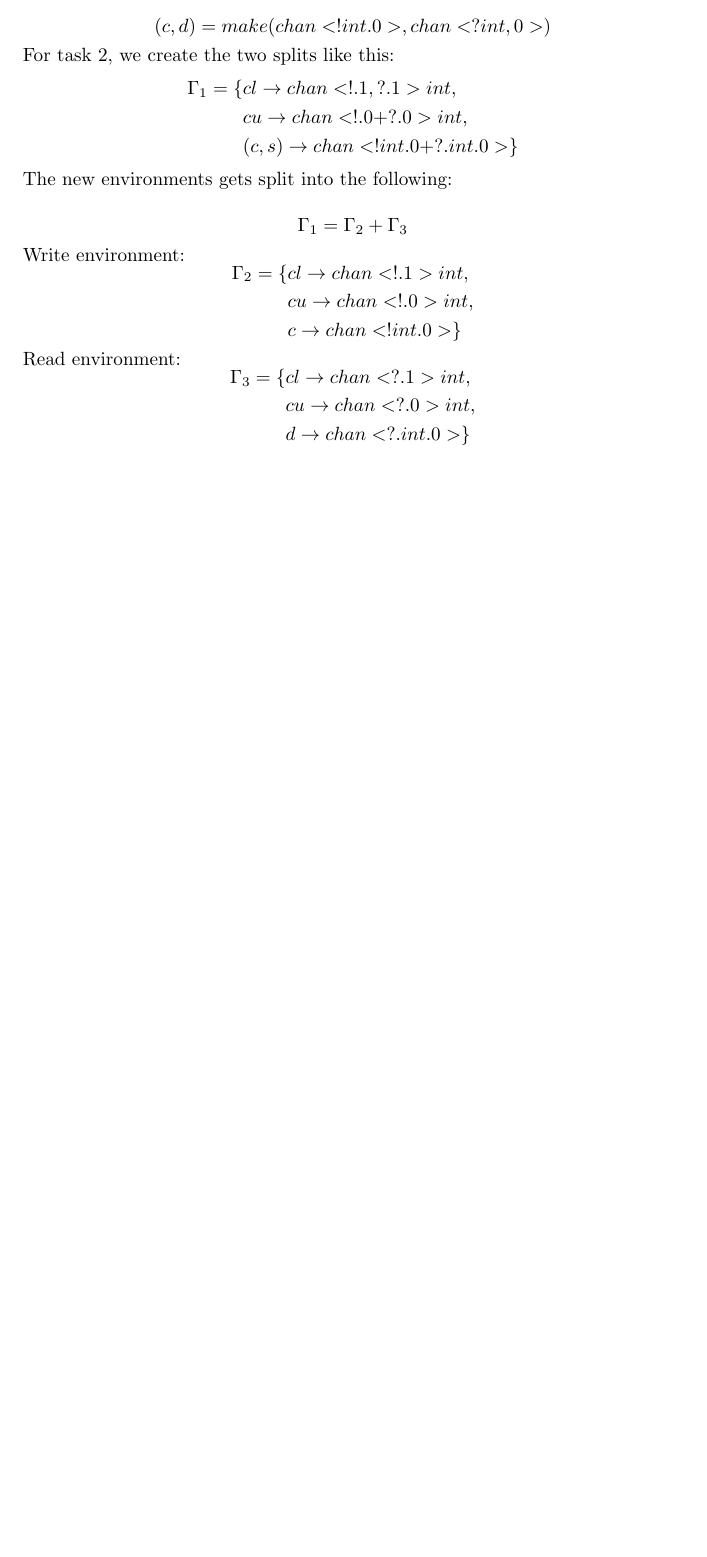
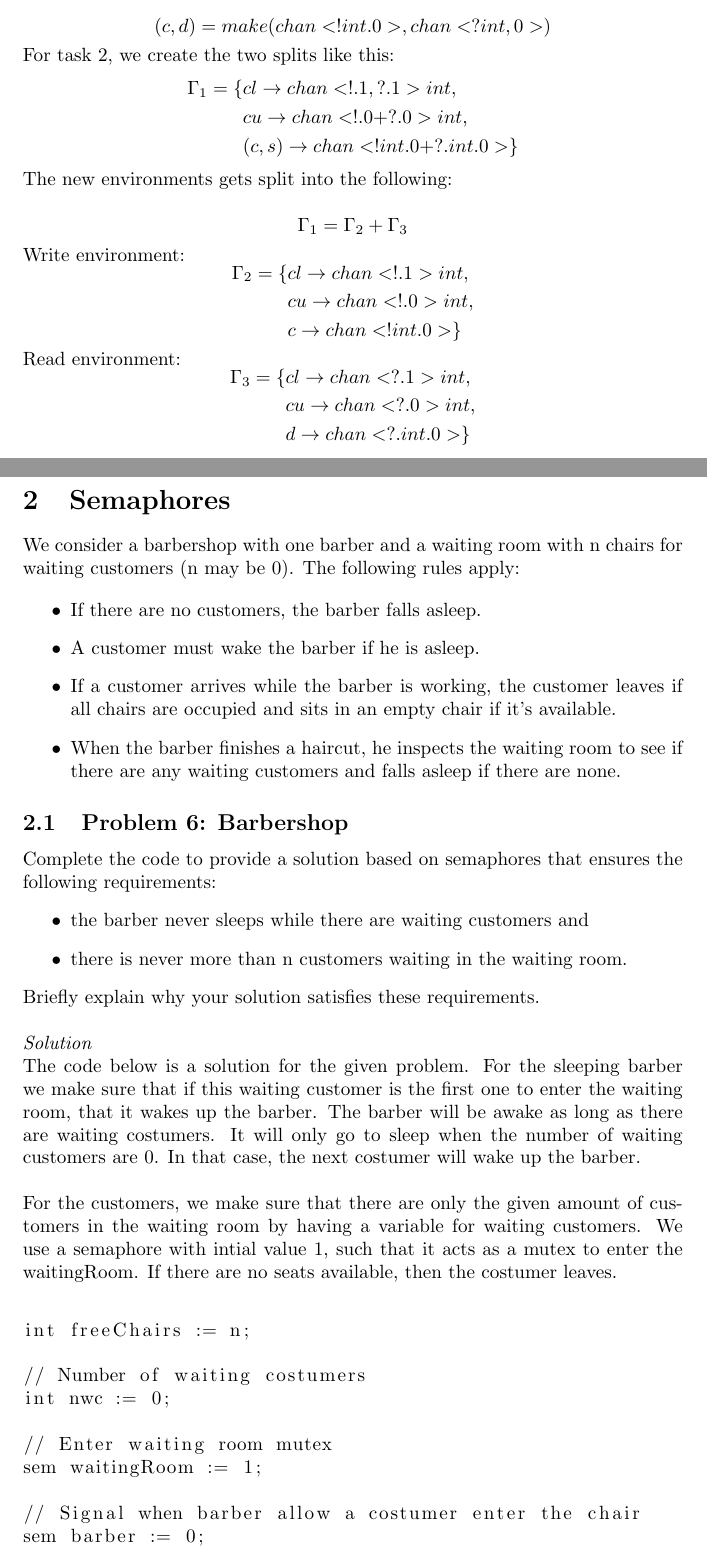
Before and after one commit to KjetilIN/IN5170, a LaTeX problem sheet (exams/exam_report/content.tex, which reads exams/exam_report/questions/semaphores.tex): part of page 5 of 5 before the commit and two parts of pages 5 and 6 of 8 after it, the two joined at a grey line, cut so that both start at the same text, the shorter picture padded with empty space. Compiled offline with pdfLaTeX.

Commit message:
add: exam 2023 semaphore exercise 6

```diff
--- /dev/null
+++ b/exams/exam_report/questions/semaphores.tex
@@ -0,0 +1,49 @@
+\section{Semaphores}
+
+We consider a barbershop with one barber and a waiting room with n chairs for waiting customers
+(n may be 0). The following rules apply:
+
+\begin{itemize}
+    \item If there are no customers, the barber falls asleep.
+    \item A customer must wake the barber if he is asleep.
+    \item If a customer arrives while the barber is working, the customer leaves if all chairs are
+    occupied and sits in an empty chair if it’s available.
+    \item When the barber finishes a haircut, he inspects the waiting room to see if there are any
+    waiting customers and falls asleep if there are none.
+\end{itemize}
+
+
+\subsection{Problem 6: Barbershop}
+
+Complete the code to provide a solution based on semaphores
+that ensures the following requirements:
+\begin{itemize}
+    \item the barber never sleeps while there are waiting customers and
+    \item there is never more than n customers waiting in the waiting room.
+\end{itemize}
+
+Briefly explain why your solution satisfies these requirements. \\
+
+\textit{Solution}
+
+The code below is a solution for the given problem.
+For the sleeping barber we make sure that if this waiting customer is the first one to enter the waiting room, that it wakes up the barber.
+The barber will be awake as long as there are waiting costumers. It will only go to sleep when the number of waiting customers are 0. In that case, the next costumer will wake up the barber. \\
+
+For the customers, we make sure that there are only the given amount of customers in the waiting room by having a variable for waiting customers.
+We use a semaphore with intial value 1, such that it acts as a mutex to enter the waitingRoom. If there are no seats available, then the costumer leaves.
+
+\begin{lstlisting}
+
+int freeChairs := n;
+
+// Number of waiting costumers
+int nwc := 0;
+
+// Enter waiting room mutex
+sem waitingRoom := 1;
+
+// Signal when barber allow a costumer enter the chair
+sem barber := 0;
+
+// Signal when costumer can leave
```
Also changed, not shown: exams/exam_report/content.tex (+3 -0 lines), exams/exam_report/content.pdf, exams/exam_report/questions/semaphores.tex (70 more changed lines), 1 other file.
